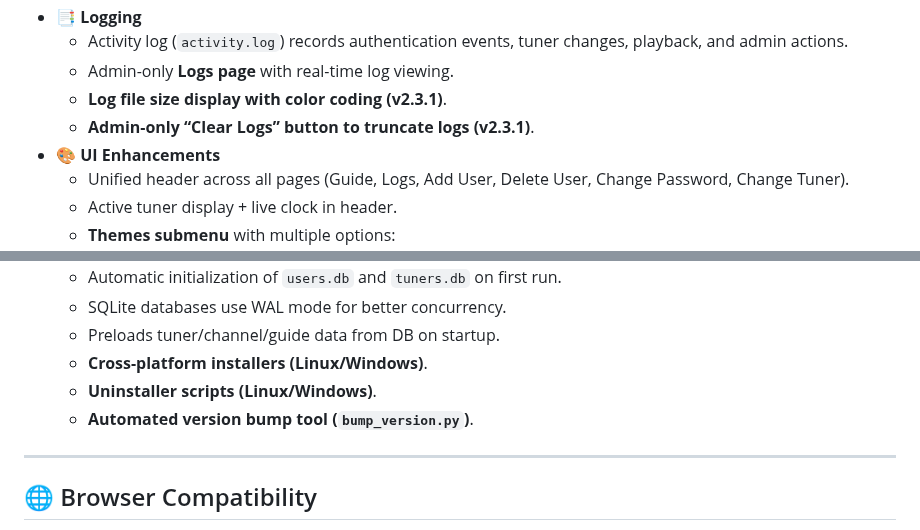
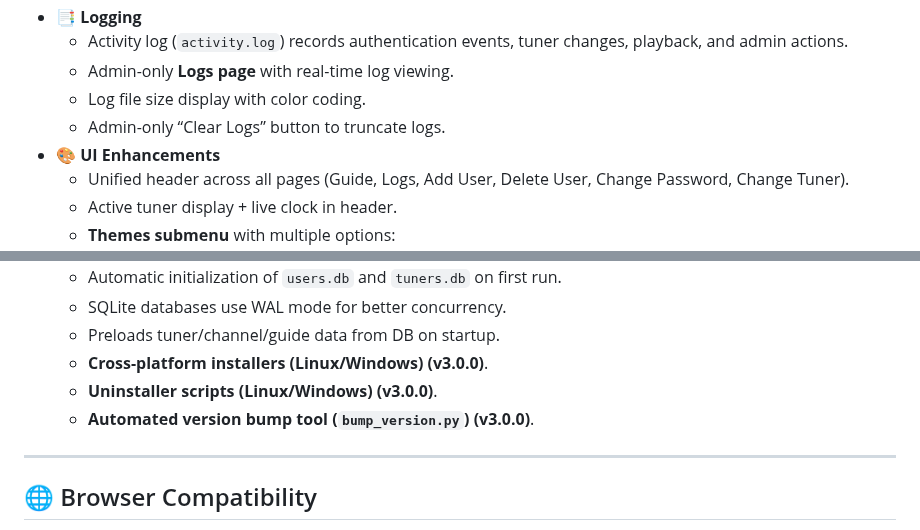
Before and after one commit to thehack904/RetroIPTVGuide, a Markdown page: README.md, 2 parts joined by grey strips. Drawn GitHub-style.

```diff
--- a/README.md
+++ b/README.md
@@ -30,8 +30,8 @@ It is designed to work with [ErsatzTV](https://ersatztv.org/) [(GitRepo)](https:
 - 📑 **Logging**
   - Activity log (`activity.log`) records authentication events, tuner changes, playback, and admin actions.
   - Admin-only **Logs page** with real-time log viewing.
-  - **Log file size display with color coding (v2.3.1)**.
-  - **Admin-only “Clear Logs” button to truncate logs (v2.3.1)**.
+  - Log file size display with color coding.
+  - Admin-only “Clear Logs” button to truncate logs.
 - 🎨 **UI Enhancements**
   - Unified header across all pages (Guide, Logs, Add User, Delete User, Change Password, Change Tuner).
   - Active tuner display + live clock in header.
@@ -46,9 +46,9 @@ It is designed to work with [ErsatzTV](https://ersatztv.org/) [(GitRepo)](https:
   - Automatic initialization of `users.db` and `tuners.db` on first run.
   - SQLite databases use WAL mode for better concurrency.
   - Preloads tuner/channel/guide data from DB on startup.
-  - **Cross-platform installers (Linux/Windows)**.
-  - **Uninstaller scripts (Linux/Windows)**.
-  - **Automated version bump tool (`bump_version.py`)**.
+  - **Cross-platform installers (Linux/Windows) (v3.0.0)**.
+  - **Uninstaller scripts (Linux/Windows)  (v3.0.0)**.
+  - **Automated version bump tool (`bump_version.py`) (v3.0.0)**.
 
 ---
 
```
